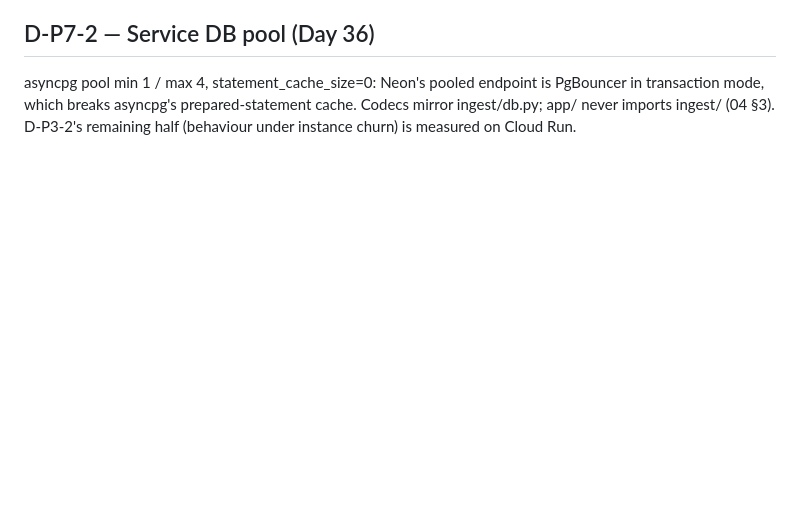
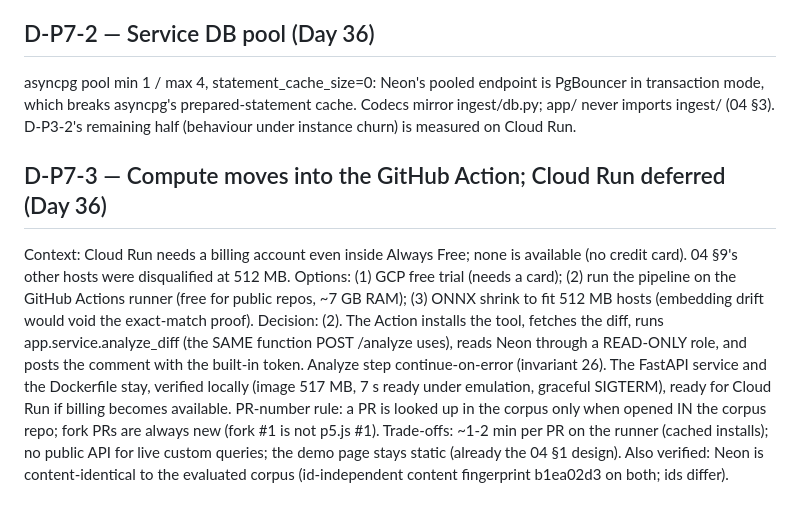
Before and after one commit to harshiltewari2004/pr-review-assistant, a Markdown page: DECISIONS.md, the part around the change. GitHub-like rendering; blank space fills up the shorter version.

Commit message:
Day 36 ledger: D-P7-3 compute in the GitHub Action

```diff
--- a/DECISIONS.md
+++ b/DECISIONS.md
@@ -1957,3 +1957,22 @@ is PgBouncer in transaction mode, which breaks asyncpg's prepared-statement
 cache. Codecs mirror ingest/db.py; app/ never imports ingest/ (04 §3).
 D-P3-2's remaining half (behaviour under instance churn) is measured on
 Cloud Run.
+
+## D-P7-3 — Compute moves into the GitHub Action; Cloud Run deferred (Day 36)
+Context: Cloud Run needs a billing account even inside Always Free; none is
+available (no credit card). 04 §9's other hosts were disqualified at 512 MB.
+Options: (1) GCP free trial (needs a card); (2) run the pipeline on the
+GitHub Actions runner (free for public repos, ~7 GB RAM); (3) ONNX shrink to
+fit 512 MB hosts (embedding drift would void the exact-match proof).
+Decision: (2). The Action installs the tool, fetches the diff, runs
+app.service.analyze_diff (the SAME function POST /analyze uses), reads Neon
+through a READ-ONLY role, and posts the comment with the built-in token.
+Analyze step continue-on-error (invariant 26). The FastAPI service and the
+Dockerfile stay, verified locally (image 517 MB, 7 s ready under emulation,
+graceful SIGTERM), ready for Cloud Run if billing becomes available.
+PR-number rule: a PR is looked up in the corpus only when opened IN the
+corpus repo; fork PRs are always new (fork #1 is not p5.js #1).
+Trade-offs: ~1-2 min per PR on the runner (cached installs); no public API
+for live custom queries; the demo page stays static (already the 04 §1 design).
+Also verified: Neon is content-identical to the evaluated corpus
+(id-independent content fingerprint b1ea02d3 on both; ids differ).
```
